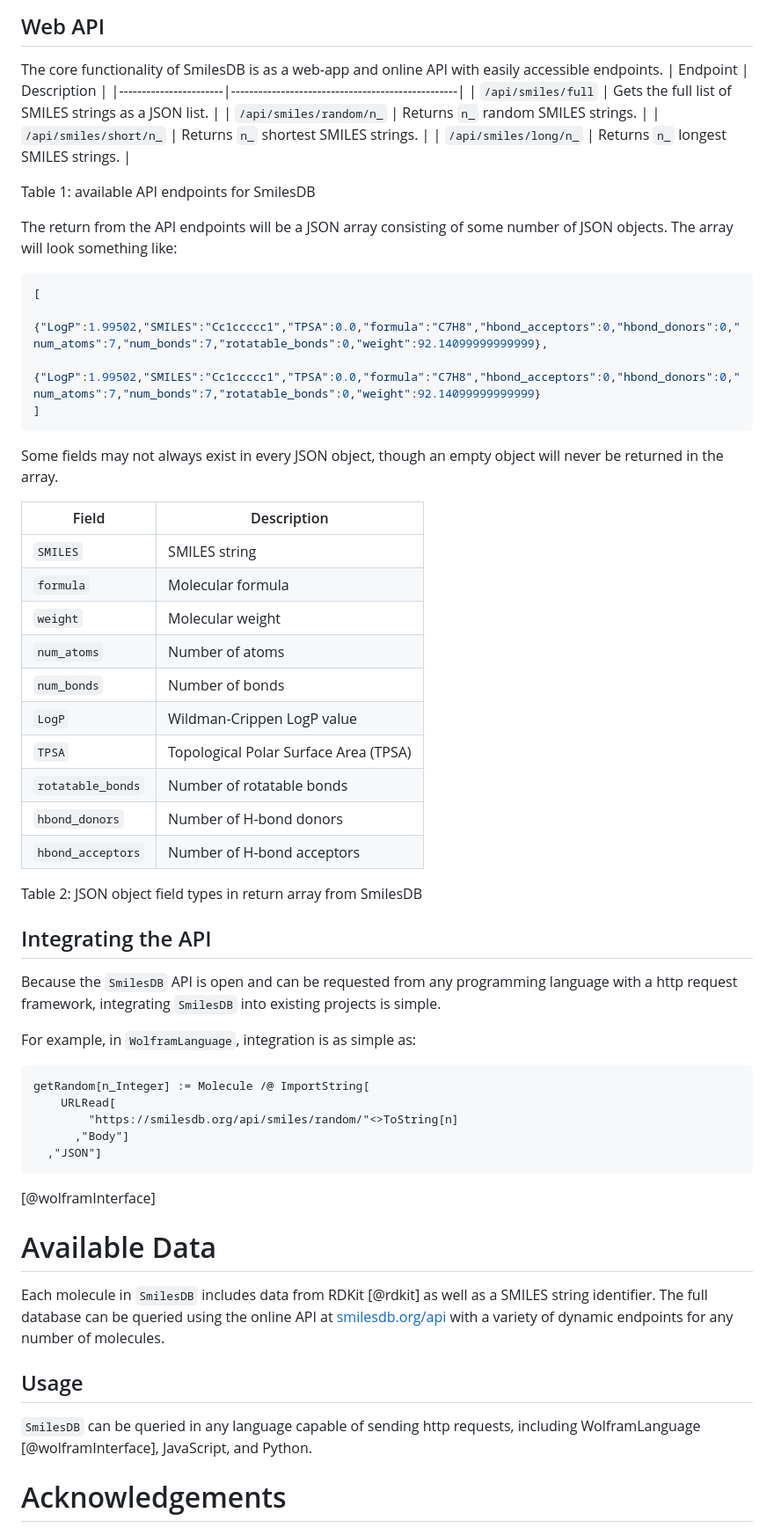
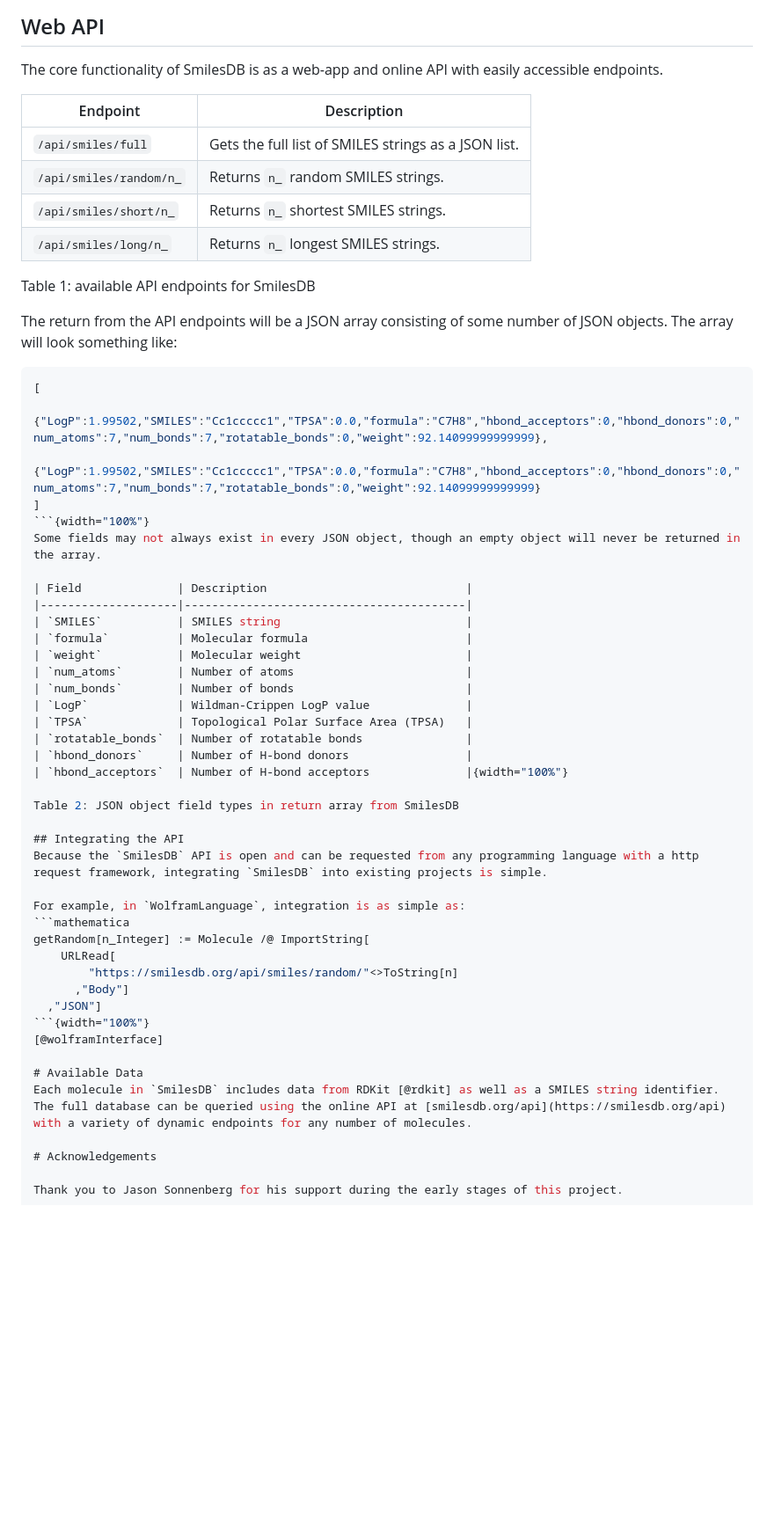
Before and after one commit to sillylittlethings/SmilesDB, a Markdown page: paper/paper.md, the part around the change. Shown: that part at 88% size. Rendered like a GitHub page; blank space fills up the shorter version.

Commit message:
trying to fix paper

````diff
--- a/paper/paper.md
+++ b/paper/paper.md
@@ -37,12 +37,13 @@ However, SMILES remains one of the most efficient human-readable formats in whic
 ## Web API
 
 The core functionality of SmilesDB is as a web-app and online API with easily accessible endpoints.
+
 | Endpoint              | Description                                      |
 |-----------------------|--------------------------------------------------|
 | `/api/smiles/full`    | Gets the full list of SMILES strings as a JSON list. |
 | `/api/smiles/random/n_` | Returns `n_` random SMILES strings.               |
 | `/api/smiles/short/n_`  | Returns `n_` shortest SMILES strings.             |
-| `/api/smiles/long/n_`   | Returns `n_` longest SMILES strings.              |
+| `/api/smiles/long/n_`   | Returns `n_` longest SMILES strings.              |{width="100%"}
 
 Table 1: available API endpoints for SmilesDB
 
@@ -52,7 +53,7 @@ The return from the API endpoints will be a JSON array consisting of some number
   {"LogP":1.99502,"SMILES":"Cc1ccccc1","TPSA":0.0,"formula":"C7H8","hbond_acceptors":0,"hbond_donors":0,"num_atoms":7,"num_bonds":7,"rotatable_bonds":0,"weight":92.14099999999999},
   {"LogP":1.99502,"SMILES":"Cc1ccccc1","TPSA":0.0,"formula":"C7H8","hbond_acceptors":0,"hbond_donors":0,"num_atoms":7,"num_bonds":7,"rotatable_bonds":0,"weight":92.14099999999999}
 ]
-```
+```{width="100%"}
 Some fields may not always exist in every JSON object, though an empty object will never be returned in the array.
 
 | Field              | Description                             |
@@ -66,7 +67,7 @@ Some fields may not always exist in every JSON object, though an empty object wi
 | `TPSA`             | Topological Polar Surface Area (TPSA)   |
 | `rotatable_bonds`  | Number of rotatable bonds               |
 | `hbond_donors`     | Number of H-bond donors                 |
-| `hbond_acceptors`  | Number of H-bond acceptors              |
+| `hbond_acceptors`  | Number of H-bond acceptors              |{width="100%"}
 
 Table 2: JSON object field types in return array from SmilesDB
 
@@ -80,14 +81,11 @@ getRandom[n_Integer] := Molecule /@ ImportString[
         "https://smilesdb.org/api/smiles/random/"<>ToString[n]
       ,"Body"]
   ,"JSON"]
-```
+```{width="100%"}
 [@wolframInterface]
 
 # Available Data
 Each molecule in `SmilesDB` includes data from RDKit [@rdkit] as well as a SMILES string identifier. The full database can be queried using the online API at [smilesdb.org/api](https://smilesdb.org/api) with a variety of dynamic endpoints for any number of molecules.
-
-## Usage
-`SmilesDB` can be queried in any language capable of sending http requests, including WolframLanguage [@wolframInterface], JavaScript, and Python.
 
 # Acknowledgements
 
````
